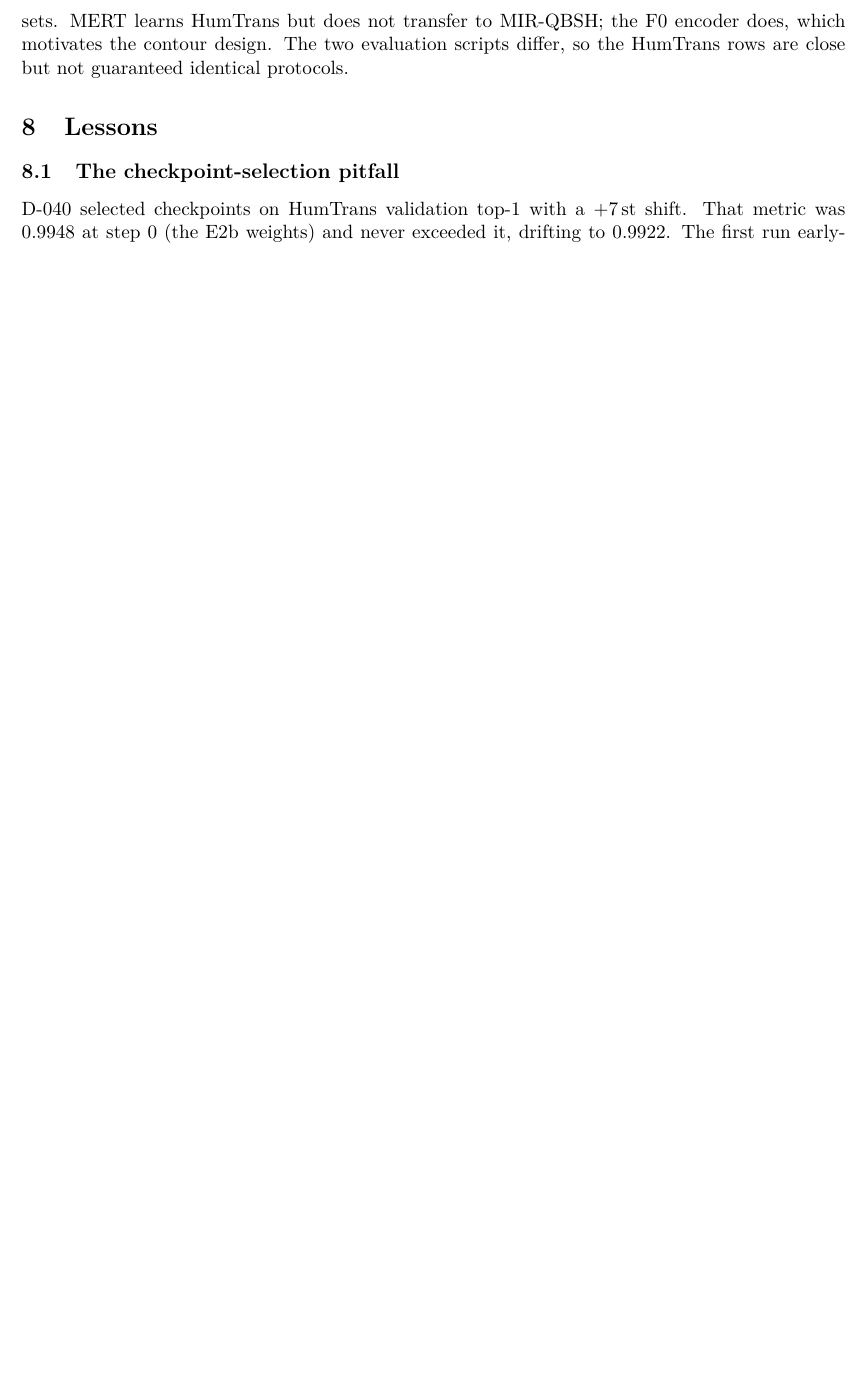
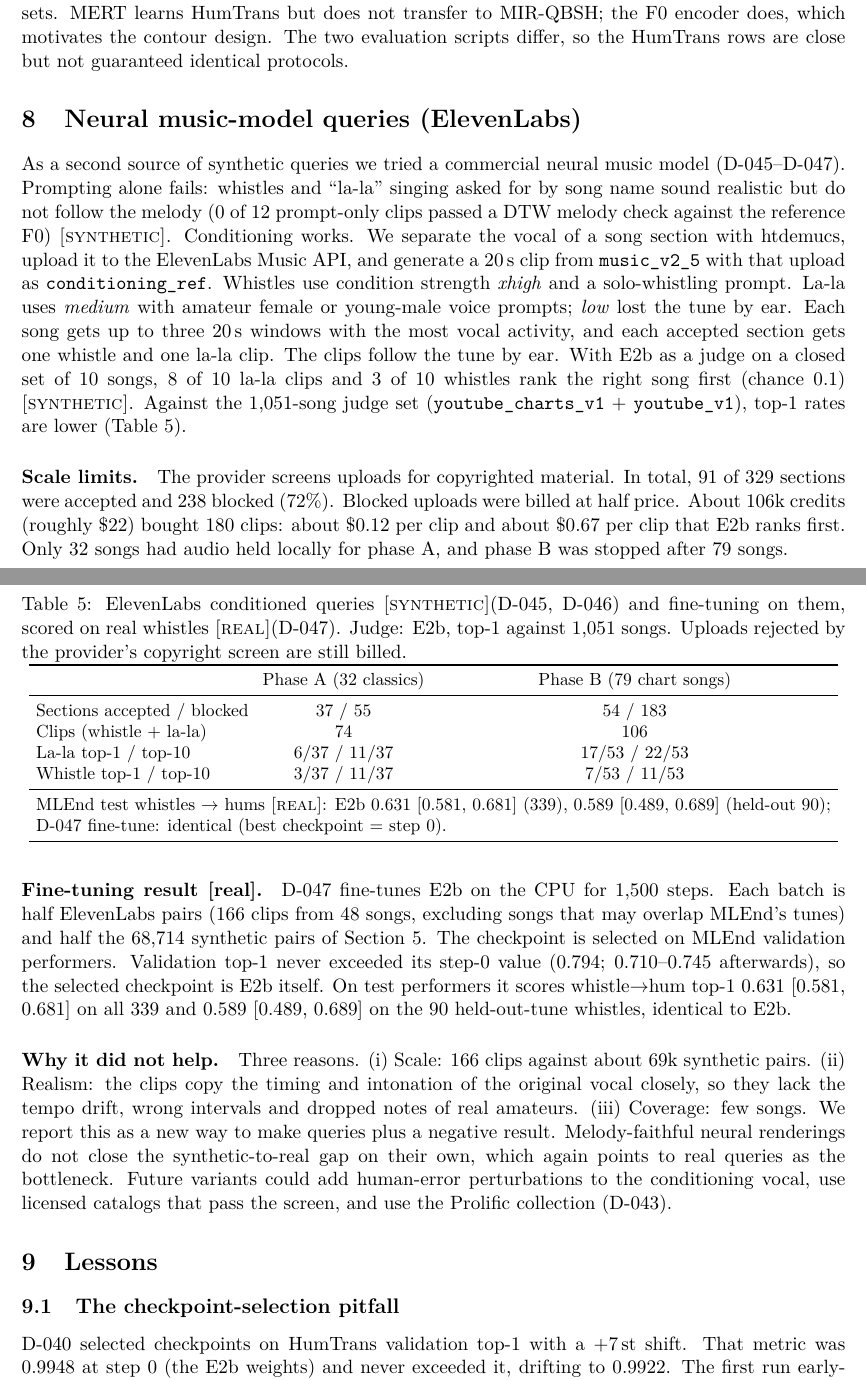
Before and after one commit to luiginotmario/hum2song, a LaTeX paper (docs/paper/latex/main.tex): part of page 8 of 11 before the commit and two parts of pages 8 and 9 of 12 after it, the two joined at a grey line, cut so that both start at the same text, the shorter picture padded with empty space. Compiled offline with pdfLaTeX.

Commit message:
Paper: ElevenLabs conditioned-query section (D-045-D-047), abstract/contributions/conclusion mentions

```diff
--- a/docs/paper/latex/main.tex
+++ b/docs/paper/latex/main.tex
@@ -241,6 +242,36 @@ Full training reaches 228 of 339 top-1 (0.673) against 214 for E2b (0.631), and
 
 A fine-tuned MERT-v1-95M encoder (8,000 further steps on 13,080 HumTrans hums) reaches HumTrans test top-1 / top-10 0.947 / 0.999 but only 0.169 / 0.602 on MIR-QBSH (48 songs, first 10\,s of each reference). The contour encoder E2b scores 0.996 / 1.000 and 0.949 / 0.990 on the same sets. MERT learns HumTrans but does not transfer to MIR-QBSH; the F0 encoder does, which motivates the contour design. The two evaluation scripts differ, so the HumTrans rows are close but not guaranteed identical protocols.
 
+\section{Neural music-model queries (ElevenLabs)}\label{sec:elevenlabs}
+As a second source of synthetic queries we tried a commercial neural music model (D-045--D-047). Prompting alone fails: whistles and ``la-la'' singing asked for by song name sound realistic but do not follow the melody (0 of 12 prompt-only clips passed a DTW melody check against the reference F0) \syn. Conditioning works. We separate the vocal of a song section with htdemucs, upload it to the ElevenLabs Music API, and generate a 20\,s clip from \texttt{music\_v2\_5} with that upload as \texttt{conditioning\_ref}. Whistles use condition strength \emph{xhigh} and a solo-whistling prompt. La-la uses \emph{medium} with amateur female or young-male voice prompts; \emph{low} lost the tune by ear. Each song gets up to three 20\,s windows with the most vocal activity, and each accepted section gets one whistle and one la-la clip. The clips follow the tune by ear. With E2b as a judge on a closed set of 10 songs, 8 of 10 la-la clips and 3 of 10 whistles rank the right song first (chance 0.1) \syn. Against the 1,051-song judge set (\texttt{youtube\_charts\_v1} + \texttt{youtube\_v1}), top-1 rates are lower (Table~\ref{tab:elevenlabs}).
+
+\begin{table}[t]
+\centering
+\caption{ElevenLabs conditioned queries \syn (D-045, D-046) and fine-tuning on them, scored on real whistles \real (D-047). Judge: E2b, top-1 against 1,051 songs. Uploads rejected by the provider's copyright screen are still billed.}
+\label{tab:elevenlabs}
+\small
+\setlength{\tabcolsep}{4pt}
+\begin{tabular}{lcc}
+\toprule
+ & Phase A (32 classics) & Phase B (79 chart songs) \\
+\midrule
+Sections accepted / blocked & 37 / 55 & 54 / 183 \\
+Clips (whistle + la-la) & 74 & 106 \\
+La-la top-1 / top-10 & 6/37 / 11/37 & 17/53 / 22/53 \\
+Whistle top-1 / top-10 & 3/37 / 11/37 & 7/53 / 11/53 \\
+\midrule
+\multicolumn{3}{l}{MLEnd test whistles $\to$ hums \real: E2b 0.631 [0.581, 0.681] (339), 0.589 [0.489, 0.689] (held-out 90);} \\
+\multicolumn{3}{l}{D-047 fine-tune: identical (best checkpoint = step 0).} \\
+\bottomrule
+\end{tabular}
+\end{table}
+
+\paragraph{Scale limits.} The provider screens uploads for copyrighted material. In total, 91 of 329 sections were accepted and 238 blocked (72\%). Blocked uploads were billed at half price. About 106k credits (roughly \$22) bought 180 clips: about \$0.12 per clip and about \$0.67 per clip that E2b ranks first. Only 32 songs had audio held locally for phase A, and phase B was stopped after 79 songs.
+
+\paragraph{Fine-tuning result \real.} D-047 fine-tunes E2b on the CPU for 1,500 steps. Each batch is half ElevenLabs pairs (166 clips from 48 songs, excluding songs that may overlap MLEnd's tunes) and half the 68,714 synthetic pairs of Section~\ref{sec:gen}. The checkpoint is selected on MLEnd validation performers. Validation top-1 never exceeded its step-0 value (0.794; 0.710--0.745 afterwards), so the selected checkpoint is E2b itself. On test performers it scores whistle$\to$hum top-1 0.631 [0.581, 0.681] on all 339 and 0.589 [0.489, 0.689] on the 90 held-out-tune whistles, identical to E2b.
+
+\paragraph{Why it did not help.} Three reasons. (i) Scale: 166 clips against about 69k synthetic pairs. (ii) Realism: the clips copy the timing and intonation of the original vocal closely, so they lack the tempo drift, wrong intervals and dropped notes of real amateurs. (iii) Coverage: few songs. We report this as a new way to make queries plus a negative result. Melody-faithful neural renderings do not close the synthetic-to-real gap on their own, which again points to real queries as the bottleneck. Future variants could add human-error perturbations to the conditioning vocal, use licensed catalogs that pass the screen, and use the Prolific collection (D-043).
+
 \section{Lessons}\label{sec:lessons}
 
 \subsection{The checkpoint-selection pitfall}\label{sec:selection}
```
Also changed, not shown: docs/paper/latex/main.pdf, docs/paper/latex/main.tex (5 more changed lines).
